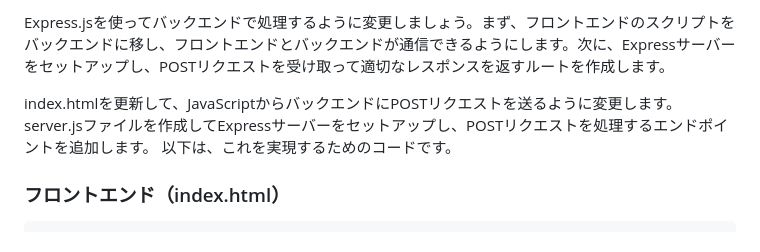
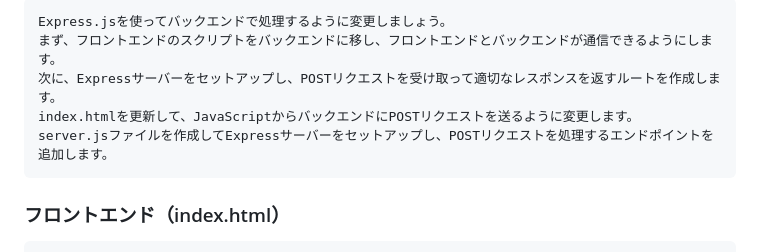
Before and after one commit to tztechno/tz_atcoder_web, a Markdown page: abc053a_expressjs2_back/build_express_back.md, the part around the change. GitHub-like rendering.

````diff
--- a/abc053a_expressjs2_back/build_express_back.md
+++ b/abc053a_expressjs2_back/build_express_back.md
@@ -1,10 +1,12 @@
 ###
 
-Express.jsを使ってバックエンドで処理するように変更しましょう。まず、フロントエンドのスクリプトをバックエンドに移し、フロントエンドとバックエンドが通信できるようにします。次に、Expressサーバーをセットアップし、POSTリクエストを受け取って適切なレスポンスを返すルートを作成します。
-
+```
+Express.jsを使ってバックエンドで処理するように変更しましょう。
+まず、フロントエンドのスクリプトをバックエンドに移し、フロントエンドとバックエンドが通信できるようにします。
+次に、Expressサーバーをセットアップし、POSTリクエストを受け取って適切なレスポンスを返すルートを作成します。
 index.htmlを更新して、JavaScriptからバックエンドにPOSTリクエストを送るように変更します。
 server.jsファイルを作成してExpressサーバーをセットアップし、POSTリクエストを処理するエンドポイントを追加します。
-以下は、これを実現するためのコードです。
+```
 
 ### フロントエンド（index.html）
 ```
````
